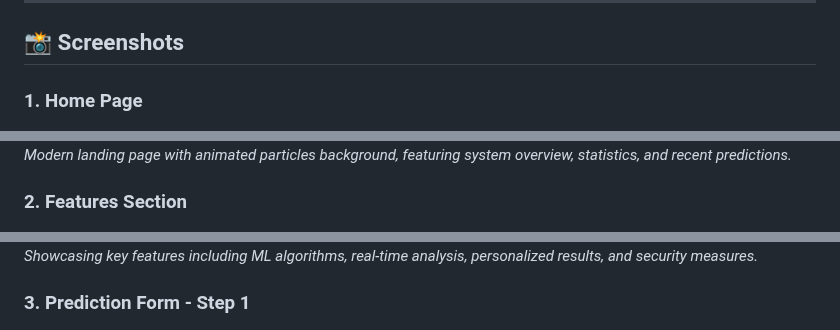
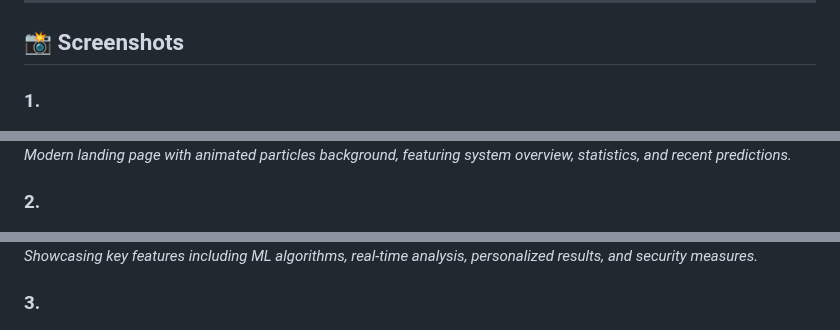
Before and after one commit to nickrajput716/ct-tox, a Markdown page: README.md, 3 parts joined by grey strips. Drawn GitHub-style.

```diff
--- a/README.md
+++ b/README.md
@@ -406,15 +406,15 @@ model.save_models()
 
 ## 📸 Screenshots
 
-### 1. Home Page
+### 1.
 ![Home Page](screenshots/1.png)
 *Modern landing page with animated particles background, featuring system overview, statistics, and recent predictions.*
 
-### 2. Features Section
+### 2.
 ![Features Section](screenshots/2.png)
 *Showcasing key features including ML algorithms, real-time analysis, personalized results, and security measures.*
 
-### 3. Prediction Form - Step 1
+### 3.
 ![Prediction Form Step 1](screenshots/3.png)
 *Demographics input step with age and gender selection in a modern, user-friendly interface.*
 
```
Also changed, not shown: other parts of README.md (+4 -4 lines).
